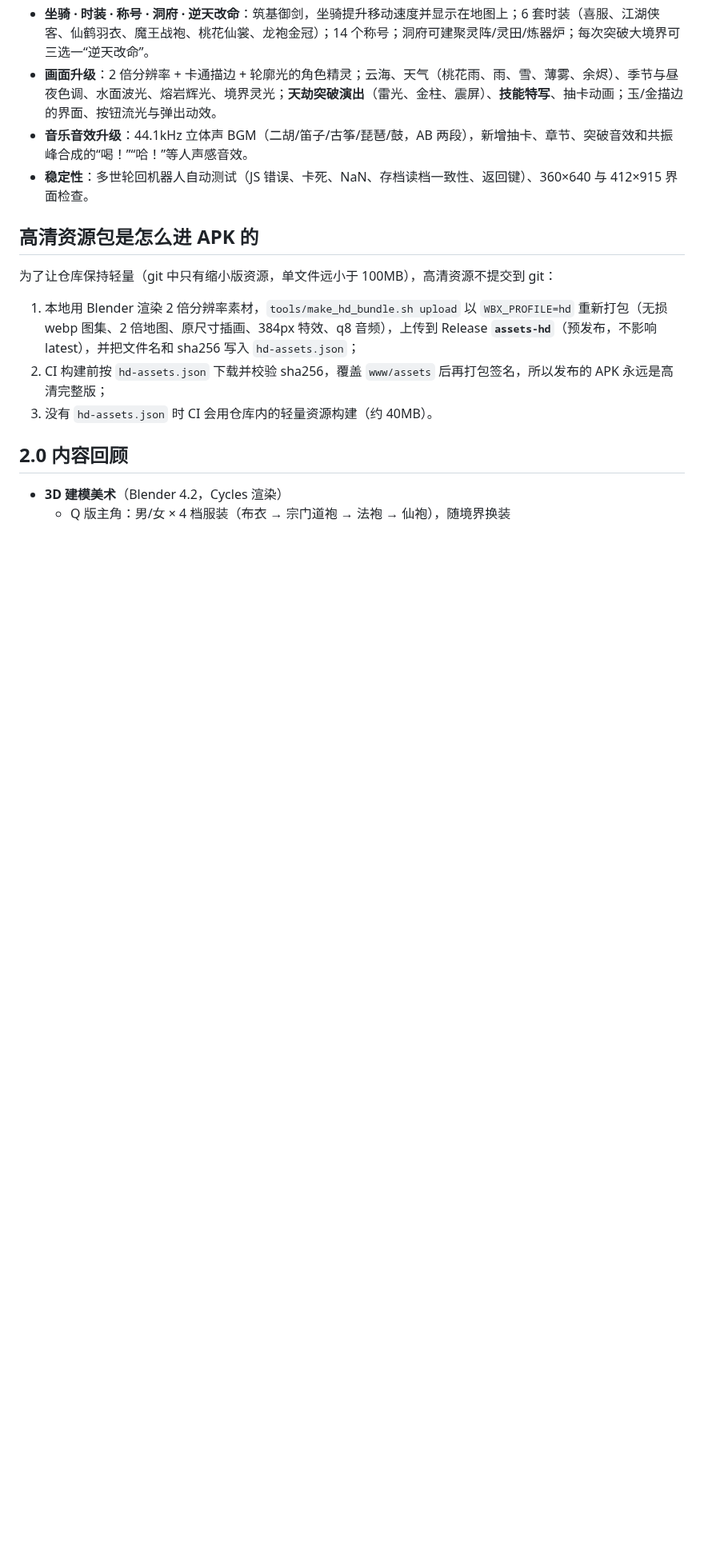
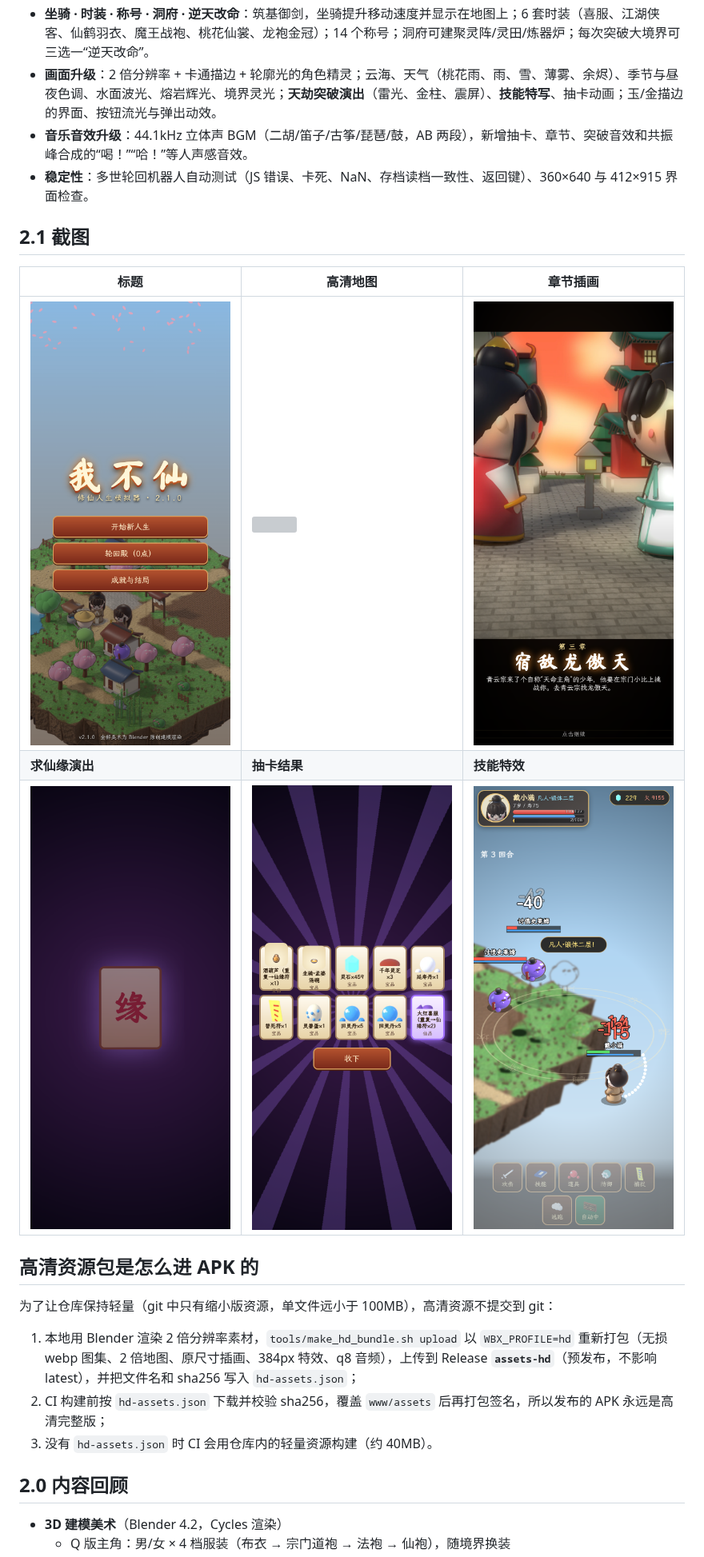
Before and after one commit to xiemingxin1145/wobuxian, a Markdown page: README.md, the part around one of its changes. Shown at 80% size. GitHub-like rendering; pictures changed too: screenshots/v21/01_title.png (added), screenshots/v21/03_chapter_cg.png (added), screenshots/v21/04_gacha_anim.png (added); blank space fills up the shorter version; grey boxes are pictures that could not be loaded.

Commit message:
v2.1.0: HD screenshots, README, progress complete

```diff
--- a/README.md
+++ b/README.md
@@ -34,6 +34,14 @@
 - **画面升级**：2 倍分辨率 + 卡通描边 + 轮廓光的角色精灵；云海、天气（桃花雨、雨、雪、薄雾、余烬）、季节与昼夜色调、水面波光、熔岩辉光、境界灵光；**天劫突破演出**（雷光、金柱、震屏）、**技能特写**、抽卡动画；玉/金描边的界面、按钮流光与弹出动效。
 - **音乐音效升级**：44.1kHz 立体声 BGM（二胡/笛子/古筝/琵琶/鼓，AB 两段），新增抽卡、章节、突破音效和共振峰合成的“喝！”“哈！”等人声感音效。
 - **稳定性**：多世轮回机器人自动测试（JS 错误、卡死、NaN、存档读档一致性、返回键）、360×640 与 412×915 界面检查。
+
+## 2.1 截图
+
+| 标题 | 高清地图 | 章节插画 |
+|---|---|---|
+| ![](screenshots/v21/01_title.png) | ![](screenshots/v21/02_map_hd.png) | ![](screenshots/v21/03_chapter_cg.png) |
+| **求仙缘演出** | **抽卡结果** | **技能特效** |
+| ![](screenshots/v21/04_gacha_anim.png) | ![](screenshots/v21/05_gacha_result.png) | ![](screenshots/v21/06_battle_vfx.png) |
 
 ## 高清资源包是怎么进 APK 的
 
```
Also changed, not shown: other parts of README.md (+1 -1 lines), PROGRESS.md (+11 -8 lines), 1 other file.
